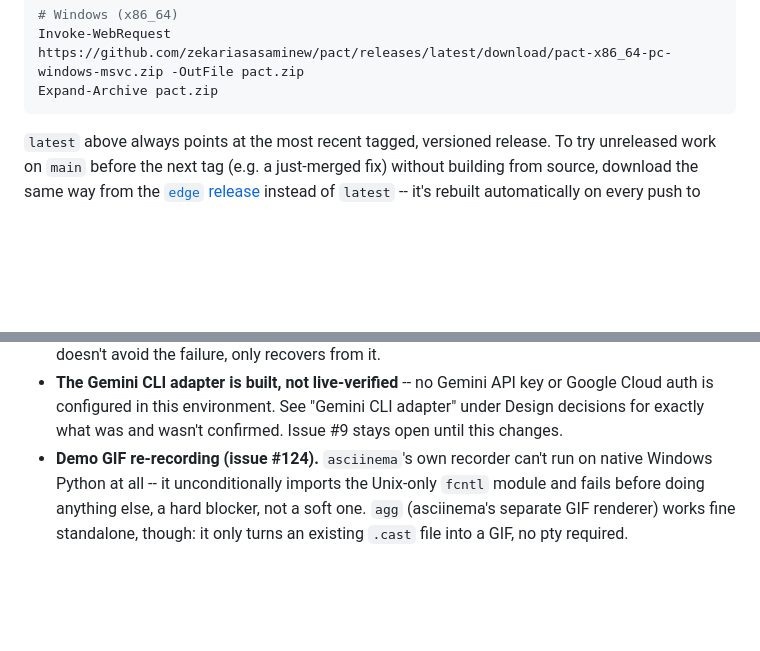
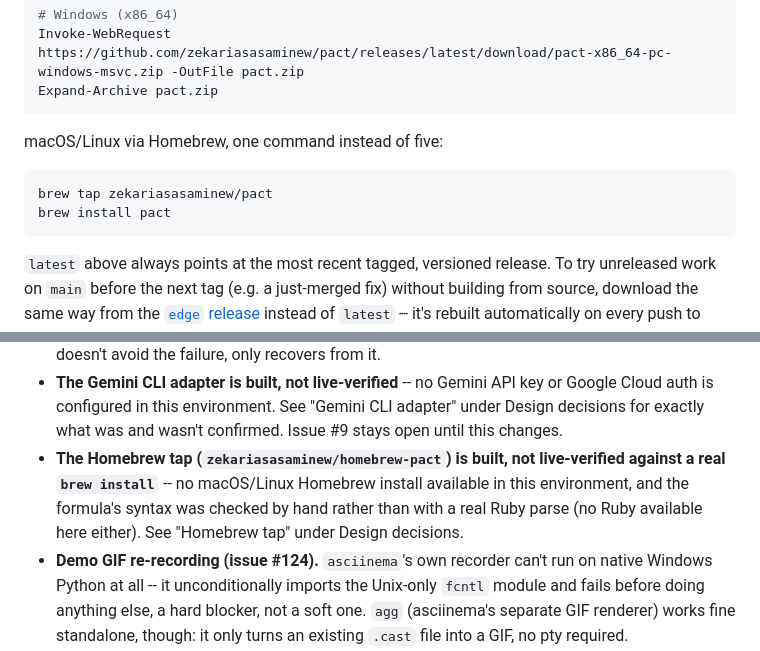
Before and after one commit to zekariasasaminew/pact, a Markdown page: README.md, 2 parts joined by grey strips. Rendered like a GitHub page; blank space fills up the shorter version.

````diff
--- a/README.md
+++ b/README.md
@@ -58,6 +58,13 @@ curl -L https://github.com/zekariasasaminew/pact/releases/latest/download/pact-x
 # Windows (x86_64)
 Invoke-WebRequest https://github.com/zekariasasaminew/pact/releases/latest/download/pact-x86_64-pc-windows-msvc.zip -OutFile pact.zip
 Expand-Archive pact.zip
+```
+
+macOS/Linux via Homebrew, one command instead of five:
+
+```sh
+brew tap zekariasasaminew/pact
+brew install pact
 ```
 
 `latest` above always points at the most recent tagged, versioned
@@ -953,6 +960,11 @@ pipeline and what it still doesn't capture.
   API key or Google Cloud auth is configured in this environment. See
   "Gemini CLI adapter" under Design decisions for exactly what was and
   wasn't confirmed. Issue #9 stays open until this changes.
+- **The Homebrew tap (`zekariasasaminew/homebrew-pact`) is built, not
+  live-verified against a real `brew install`** -- no macOS/Linux Homebrew
+  install available in this environment, and the formula's syntax was
+  checked by hand rather than with a real Ruby parse (no Ruby available
+  here either). See "Homebrew tap" under Design decisions.
 - **Demo GIF re-recording (issue #124).** `asciinema`'s own recorder can't
   run on native Windows Python at all -- it unconditionally imports the
   Unix-only `fcntl` module and fails before doing anything else, a hard
````
Also changed, not shown: DESIGN.md (+39 -0 lines), GETTING_STARTED.md (+9 -1 lines).
